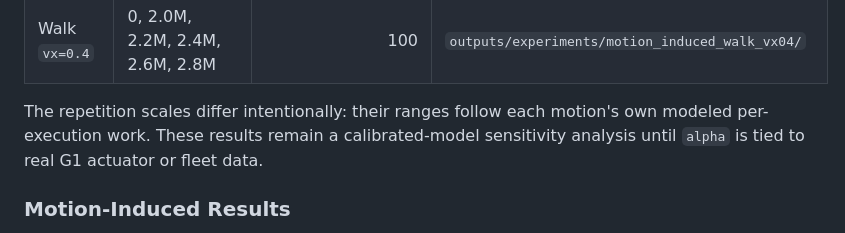
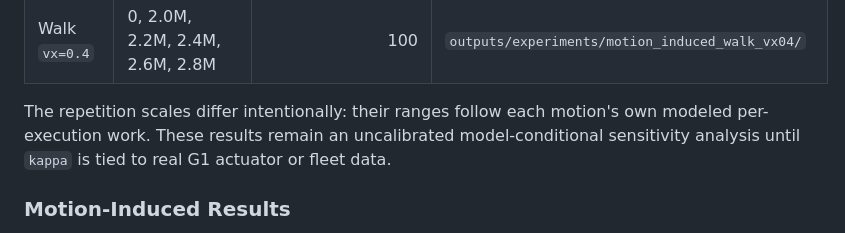
Before and after one commit to AlexArutiunian/mj-lab-dance, a Markdown page: docs/cross_policy_wear_results.md, the part around the change. Rendered like a GitHub page.

Commit message:
Clarify uncalibrated wear-model interpretation

```diff
--- a/docs/cross_policy_wear_results.md
+++ b/docs/cross_policy_wear_results.md
@@ -116,8 +116,9 @@ checkpoint:
 | Walk `vx=0.4` | 0, 2.0M, 2.2M, 2.4M, 2.6M, 2.8M | 100 | `outputs/experiments/motion_induced_walk_vx04/` |
 
 The repetition scales differ intentionally: their ranges follow each motion's
-own modeled per-execution work.  These results remain a calibrated-model
-sensitivity analysis until `alpha` is tied to real G1 actuator or fleet data.
+own modeled per-execution work. These results remain an uncalibrated
+model-conditional sensitivity analysis until `kappa` is tied to real G1
+actuator or fleet data.
 
 ### Motion-Induced Results
 
```
